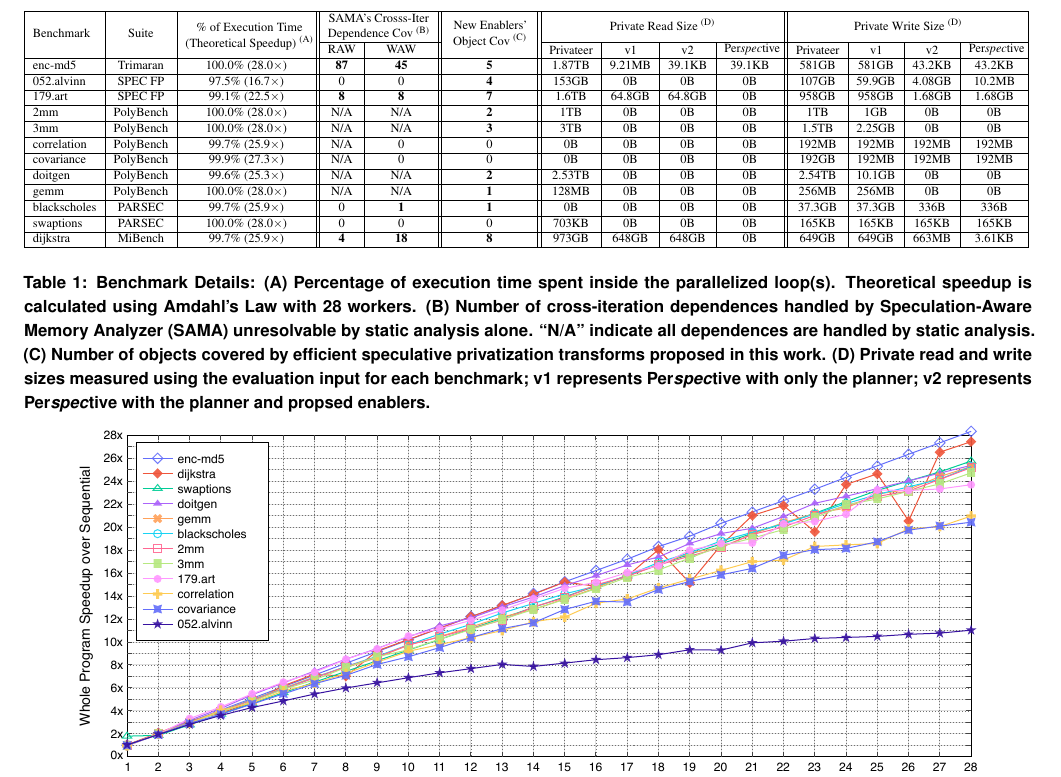
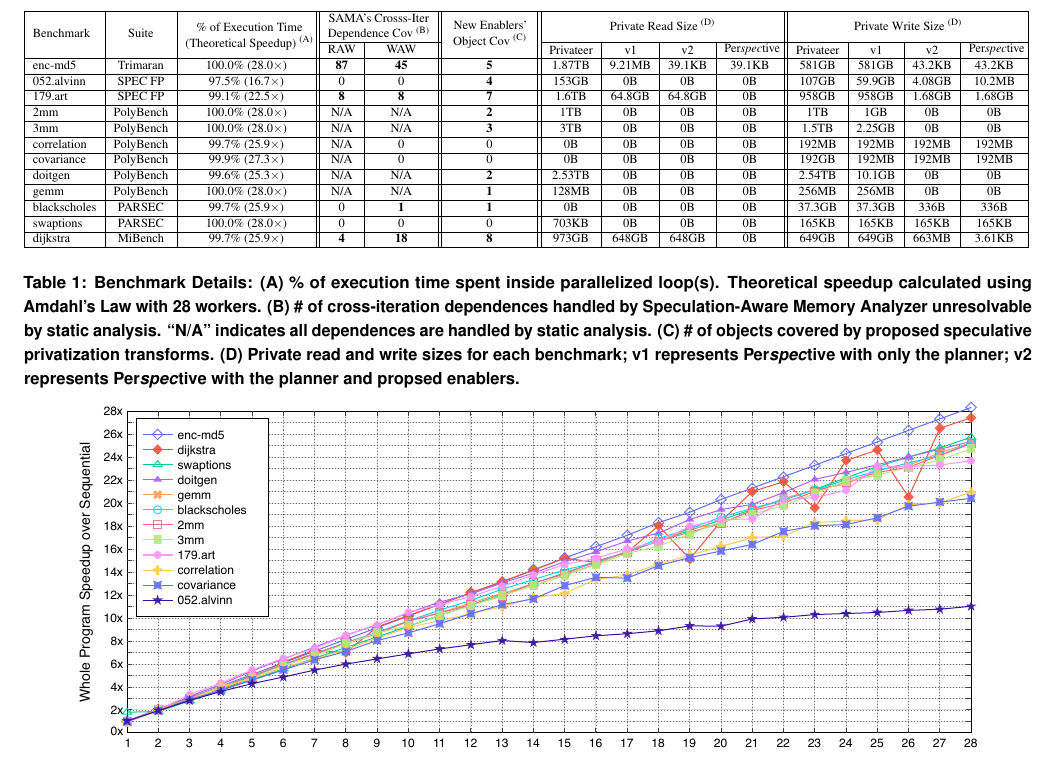
Before and after one commit to PrincetonUniversity/cpf, a LaTeX document (doc/paper.tex, which reads doc/evaluation.tex): part of page 10 of 12, cut so that both start at the same text. Compiled offline with pdfLaTeX; a LaTeX package or settings file that is missing is left out.

Commit message:
Made caption smaller

```diff
--- a/doc/evaluation.tex
+++ b/doc/evaluation.tex
@@ -48,17 +48,15 @@ time that manifests between runs.
   \include{figures/benchmark-tab}
   \caption{
     Benchmark Details:
-    (A) Percentage of
-    execution time spent inside the parallelized loop(s). Theoretical speedup
-    is calculated using Amdahl's Law with 28 workers.
-    (B) Number of cross-iteration dependences
-    handled by Speculation-Aware Memory Analyzer (SAMA) unresolvable by
-    static analysis alone. ``N/A'' indicate all dependences are handled by static analysis.
-    (C) Number of objects covered by efficient speculative
-    privatization transforms proposed
-    in this work.
-    (D) Private read and write sizes measured using the
-    evaluation input for each benchmark; v1 represents
+    (A) \% of
+    execution time spent inside parallelized loop(s). Theoretical speedup
+    calculated using Amdahl's Law with 28 workers.
+    (B) \# of cross-iteration dependences
+    handled by Speculation-Aware Memory Analyzer unresolvable by
+    static analysis. ``N/A'' indicates all dependences are handled by static analysis.
+    (C) \# of objects covered by proposed speculative
+    privatization transforms.
+    (D) Private read and write sizes for each benchmark; v1 represents
     \name with only the planner; v2 represents \name with
     the planner and propsed enablers.}
   \label{tab:benchmark-list}
```
